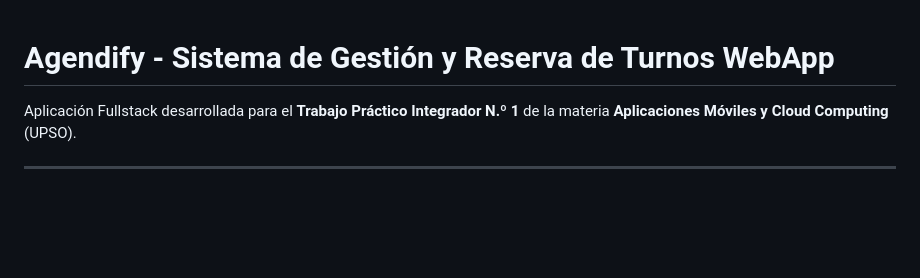
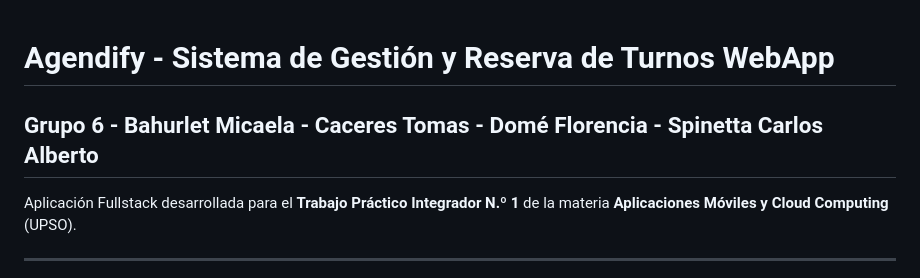
Before and after one commit to MicaBahurlet/WebApp, a Markdown page: README.md, the part around the change. Drawn GitHub-style; blank space fills up the shorter version.

Commit message:
Update-README

```diff
--- a/README.md
+++ b/README.md
@@ -1,4 +1,6 @@
 # Agendify - Sistema de Gestión y Reserva de Turnos WebApp
+
+## Grupo 6 - Bahurlet Micaela - Caceres Tomas - Domé Florencia - Spinetta Carlos Alberto
 
 Aplicación Fullstack desarrollada para el **Trabajo Práctico Integrador N.º 1** de la materia **Aplicaciones Móviles y Cloud Computing** (UPSO).
 
```
